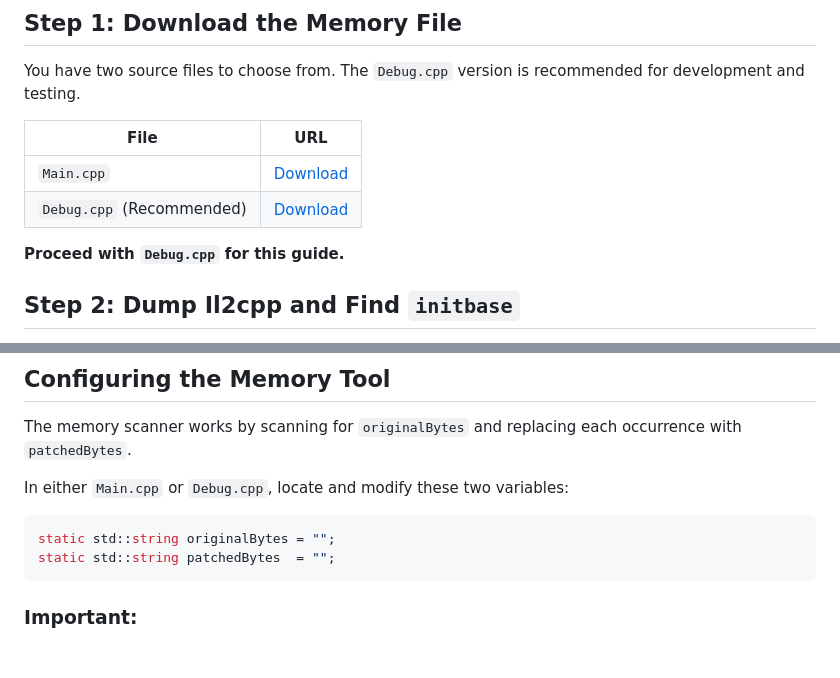
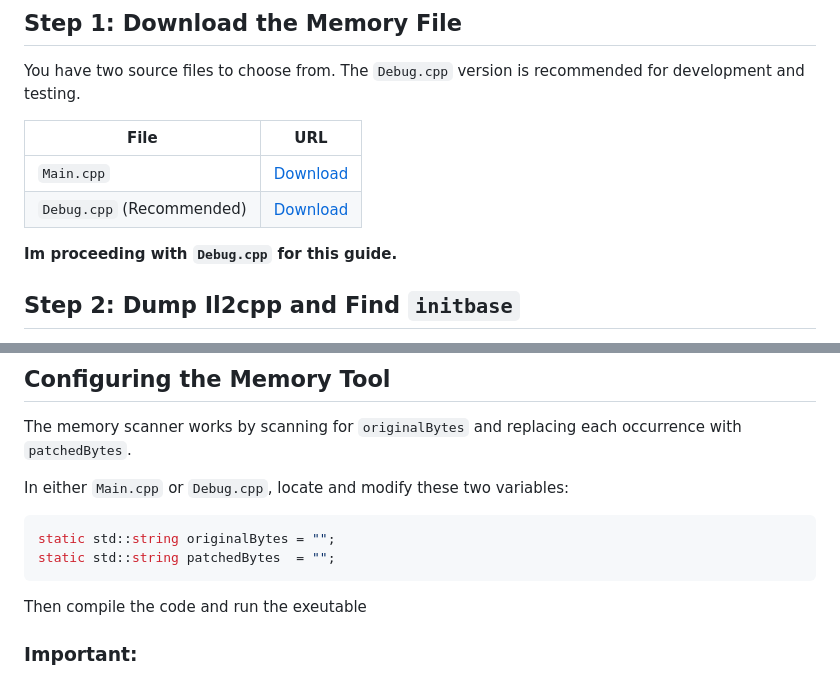
Before and after one commit to izaart95-jpg/FF-Panel-From-Scratch, a Markdown page: src/Sniper-Scope/CPP-Method.md, 2 parts joined by grey strips. Drawn GitHub-style; blank space fills up the shorter version.

````diff
--- a/src/Sniper-Scope/CPP-Method.md
+++ b/src/Sniper-Scope/CPP-Method.md
@@ -16,7 +16,7 @@ You have two source files to choose from. The `Debug.cpp` version is recommended
 | `Main.cpp` | [Download](https://raw.githubusercontent.com/izaart95-jpg/FF-Panel-From-Scratch/refs/heads/main/src/Memory/cpp/Main.cpp) |
 | `Debug.cpp` (Recommended) | [Download](https://raw.githubusercontent.com/izaart95-jpg/FF-Panel-From-Scratch/refs/heads/main/src/Memory/cpp/Debug.cpp) |
 
-**Proceed with `Debug.cpp` for this guide.**
+**Im proceeding with `Debug.cpp` for this guide.**
 
 ## Step 2: Dump Il2cpp and Find `initbase`
 
@@ -59,6 +59,7 @@ In either `Main.cpp` or `Debug.cpp`, locate and modify these two variables:
 static std::string originalBytes = "";
 static std::string patchedBytes  = "";
 ```
+Then compile the code and run the exeutable
 
 ### Important:
 - The fewer bytes you modify, the smaller the signature footprint, which reduces the chance of detection.
````
